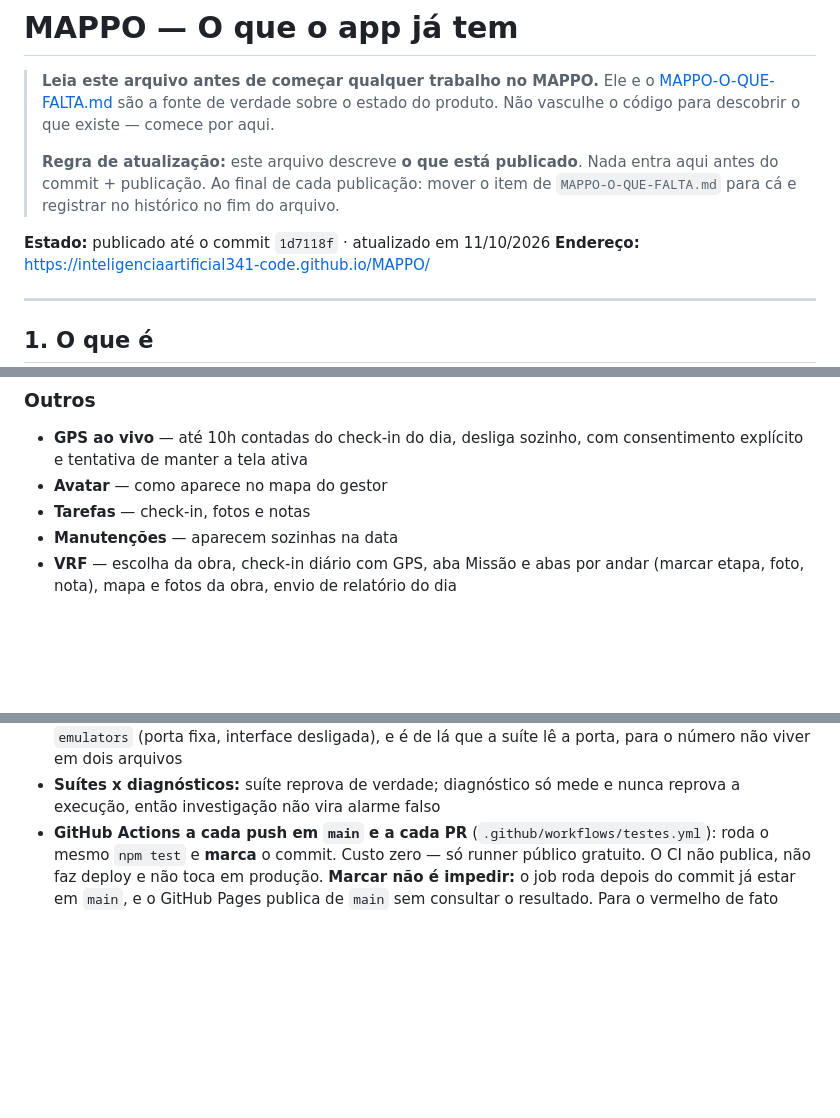
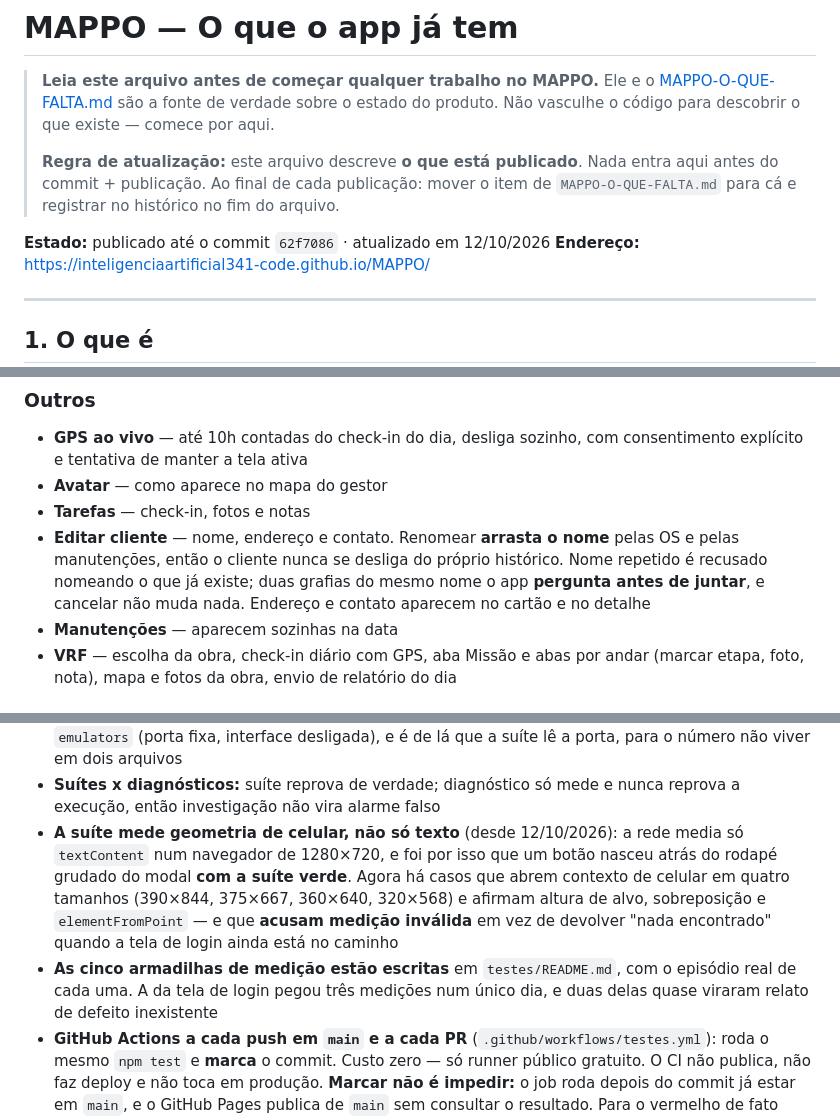
Before and after one commit to inteligenciaartificial341-code/MAPPO, a Markdown page: MAPPO-O-QUE-TEM.md, 3 parts joined by grey strips. Drawn GitHub-style; blank space fills up the shorter version.

```diff
--- a/MAPPO-O-QUE-TEM.md
+++ b/MAPPO-O-QUE-TEM.md
@@ -8,7 +8,7 @@
 > antes do commit + publicação. Ao final de cada publicação: mover o item de
 > `MAPPO-O-QUE-FALTA.md` para cá e registrar no histórico no fim do arquivo.
 
-**Estado:** publicado até o commit `1d7118f` · atualizado em 11/10/2026
+**Estado:** publicado até o commit `62f7086` · atualizado em 12/10/2026
 **Endereço:** https://inteligenciaartificial341-code.github.io/MAPPO/
 
 ---
@@ -148,6 +148,10 @@ Devolvida para revisão, o técnico vê o motivo e refaz.
   explícito e tentativa de manter a tela ativa
 - **Avatar** — como aparece no mapa do gestor
 - **Tarefas** — check-in, fotos e notas
+- **Editar cliente** — nome, endereço e contato. Renomear **arrasta o nome** pelas OS e pelas
+  manutenções, então o cliente nunca se desliga do próprio histórico. Nome repetido é recusado
+  nomeando o que já existe; duas grafias do mesmo nome o app **pergunta antes de juntar**, e
+  cancelar não muda nada. Endereço e contato aparecem no cartão e no detalhe
 - **Manutenções** — aparecem sozinhas na data
 - **VRF** — escolha da obra, check-in diário com GPS, aba Missão e abas por andar (marcar etapa,
   foto, nota), mapa e fotos da obra, envio de relatório do dia
@@ -296,6 +300,15 @@ que já funcionavam e **não havia como perceber** antes do usuário.
   porta, para o número não viver em dois arquivos
 - **Suítes x diagnósticos:** suíte reprova de verdade; diagnóstico só mede e nunca reprova
   a execução, então investigação não vira alarme falso
+- **A suíte mede geometria de celular, não só texto** (desde 12/10/2026): a rede media só
+  `textContent` num navegador de 1280×720, e foi por isso que um botão nasceu atrás do rodapé
+  grudado do modal **com a suíte verde**. Agora há casos que abrem contexto de celular em quatro
+  tamanhos (390×844, 375×667, 360×640, 320×568) e afirmam altura de alvo, sobreposição e
+  `elementFromPoint` — e que **acusam medição inválida** em vez de devolver "nada encontrado"
+  quando a tela de login ainda está no caminho
+- **As cinco armadilhas de medição estão escritas** em `testes/README.md`, com o episódio real de
+  cada uma. A da tela de login pegou três medições num único dia, e duas delas quase viraram
+  relato de defeito inexistente
 - **GitHub Actions a cada push em `main` e a cada PR** (`.github/workflows/testes.yml`):
   roda o mesmo `npm test` e **marca** o commit. Custo zero — só runner público gratuito.
   O CI não publica, não faz deploy e não toca em produção. **Marcar não é impedir:** o job
```
Also changed, not shown: other parts of MAPPO-O-QUE-TEM.md (+1 -0 lines), MAPPO-O-QUE-FALTA.md (+33 -25 lines).
